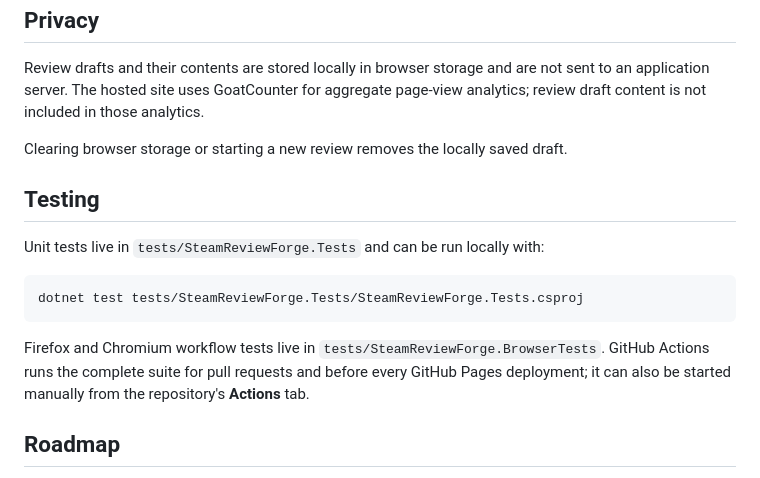
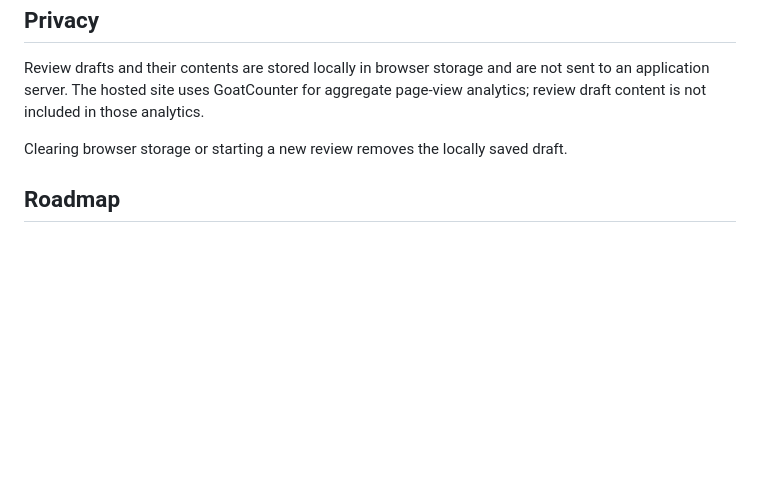
Before and after one commit to ArgyrosForge/steam-review-forge, a Markdown page: README.md, the part around the change. GitHub-like rendering; blank space fills up the shorter version.

Commit message:
Remove outdated testing section from README

````diff
--- a/README.md
+++ b/README.md
@@ -41,16 +41,6 @@ Review drafts and their contents are stored locally in browser storage and are n
 
 Clearing browser storage or starting a new review removes the locally saved draft.
 
-## Testing
-
-Unit tests live in `tests/SteamReviewForge.Tests` and can be run locally with:
-
-```bash
-dotnet test tests/SteamReviewForge.Tests/SteamReviewForge.Tests.csproj
-```
-
-Firefox and Chromium workflow tests live in `tests/SteamReviewForge.BrowserTests`. GitHub Actions runs the complete suite for pull requests and before every GitHub Pages deployment; it can also be started manually from the repository's **Actions** tab.
-
 ## Roadmap
 
 The roadmap focuses on improving the functionality and UX of creating one review at a time. See [`ROADMAP.md`](ROADMAP.md) for planned releases and future improvements.
````
